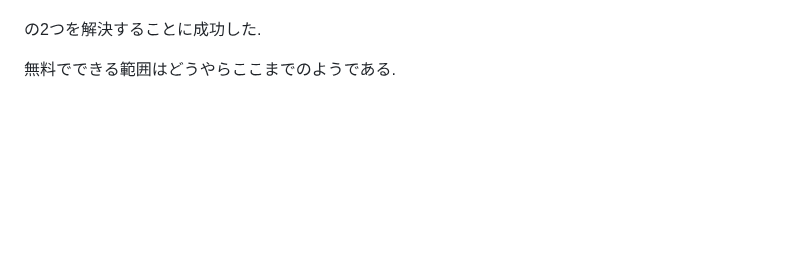
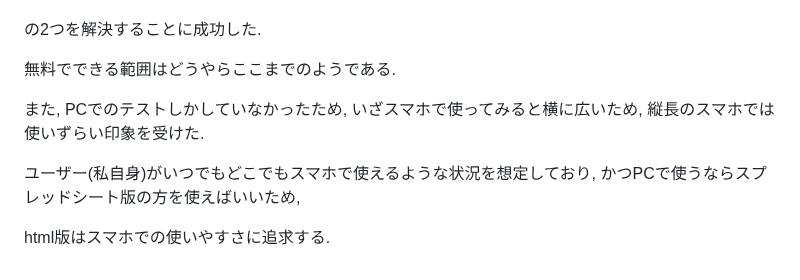
Before and after one commit to Eztas/SearchNearestStation, a Markdown page: README.md, the part around the change. GitHub-like rendering; blank space fills up the shorter version.

```diff
--- a/README.md
+++ b/README.md
@@ -76,3 +76,9 @@ Google Spread Sheetのアプリを入れる必要があり、サイトを開く
 の2つを解決することに成功した.
 
 無料でできる範囲はどうやらここまでのようである.
+
+また, PCでのテストしかしていなかったため, いざスマホで使ってみると横に広いため, 縦長のスマホでは使いずらい印象を受けた.
+
+ユーザー(私自身)がいつでもどこでもスマホで使えるような状況を想定しており, かつPCで使うならスプレッドシート版の方を使えばいいため,
+
+html版はスマホでの使いやすさに追求する.
```
